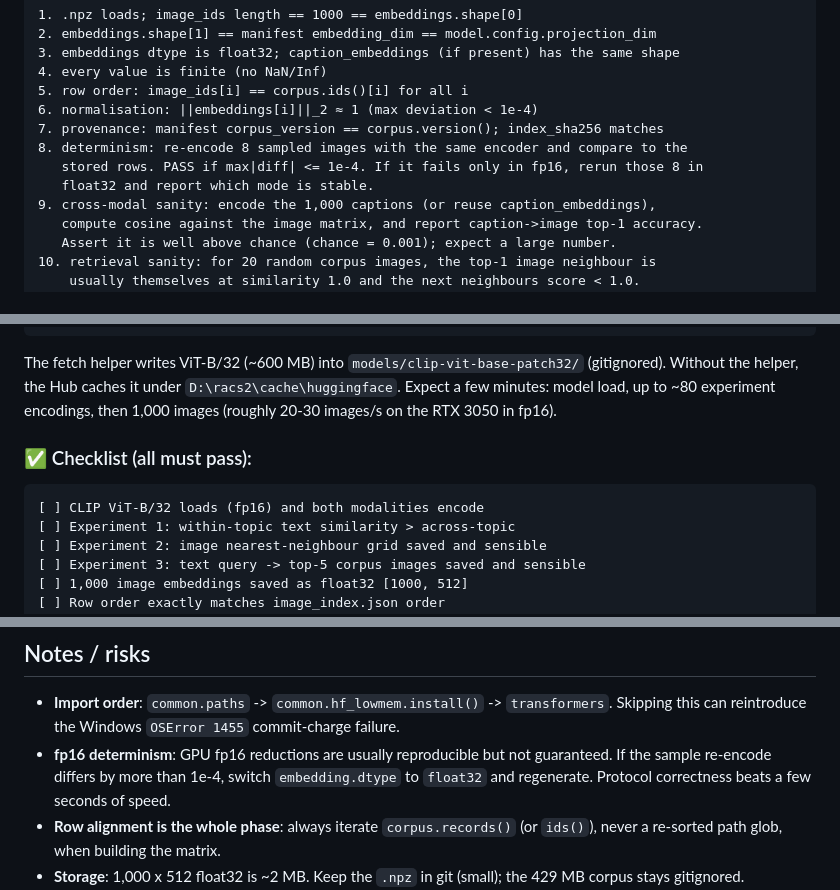
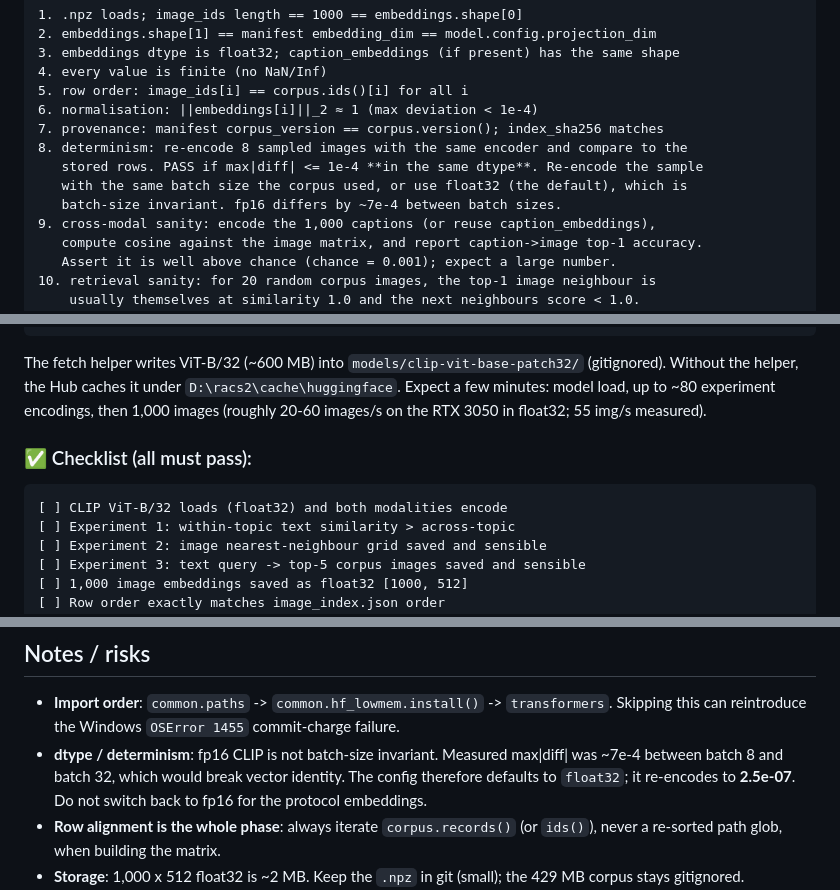
Before and after one commit to Nitheesh-Purnanand/racs2, a Markdown page: phase5_instructions.md, 3 parts joined by grey strips. GitHub-like rendering.

Commit message:
Docs: align Phase 5 guidance with the float32 protocol decision

````diff
--- a/phase5_instructions.md
+++ b/phase5_instructions.md
@@ -333,8 +333,9 @@ The gate script. It must run **offline** (no model download) and check:
 6. normalisation: ||embeddings[i]||_2 ≈ 1 (max deviation < 1e-4)
 7. provenance: manifest corpus_version == corpus.version(); index_sha256 matches
 8. determinism: re-encode 8 sampled images with the same encoder and compare to the
-   stored rows. PASS if max|diff| <= 1e-4. If it fails only in fp16, rerun those 8 in
-   float32 and report which mode is stable.
+   stored rows. PASS if max|diff| <= 1e-4 **in the same dtype**. Re-encode the sample
+   with the same batch size the corpus used, or use float32 (the default), which is
+   batch-size invariant. fp16 differs by ~7e-4 between batch sizes.
 9. cross-modal sanity: encode the 1,000 captions (or reuse caption_embeddings),
    compute cosine against the image matrix, and report caption->image top-1 accuracy.
    Assert it is well above chance (chance = 0.001); expect a large number.
@@ -361,12 +362,12 @@ The fetch helper writes ViT-B/32 (~600 MB) into `models/clip-vit-base-patch32/`
 (gitignored). Without the helper, the Hub caches it under
 `D:\racs2\cache\huggingface`. Expect a few minutes: model load, up to ~80 experiment
 encodings, then 1,000 images (roughly
-20-30 images/s on the RTX 3050 in fp16).
+20-60 images/s on the RTX 3050 in float32; 55 img/s measured).
 
 ### ✅ Checklist (all must pass):
 
 ```
-[ ] CLIP ViT-B/32 loads (fp16) and both modalities encode
+[ ] CLIP ViT-B/32 loads (float32) and both modalities encode
 [ ] Experiment 1: within-topic text similarity > across-topic
 [ ] Experiment 2: image nearest-neighbour grid saved and sensible
 [ ] Experiment 3: text query -> top-5 corpus images saved and sensible
@@ -424,9 +425,10 @@ Be ready to show it with your own numbers:
 
 - **Import order**: `common.paths` -> `common.hf_lowmem.install()` -> `transformers`.
   Skipping this can reintroduce the Windows `OSError 1455` commit-charge failure.
-- **fp16 determinism**: GPU fp16 reductions are usually reproducible but not guaranteed.
-  If the sample re-encode differs by more than 1e-4, switch `embedding.dtype` to
-  `float32` and regenerate. Protocol correctness beats a few seconds of speed.
+- **dtype / determinism**: fp16 CLIP is not batch-size invariant. Measured max|diff|
+  was ~7e-4 between batch 8 and batch 32, which would break vector identity. The config
+  therefore defaults to `float32`; it re-encodes to **2.5e-07**. Do not switch back to
+  fp16 for the protocol embeddings.
 - **Row alignment is the whole phase**: always iterate `corpus.records()` (or `ids()`),
   never a re-sorted path glob, when building the matrix.
 - **Storage**: 1,000 x 512 float32 is ~2 MB. Keep the `.npz` in git (small); the 429 MB
````
Also changed, not shown: handoff_file.md (+2 -1 lines).
